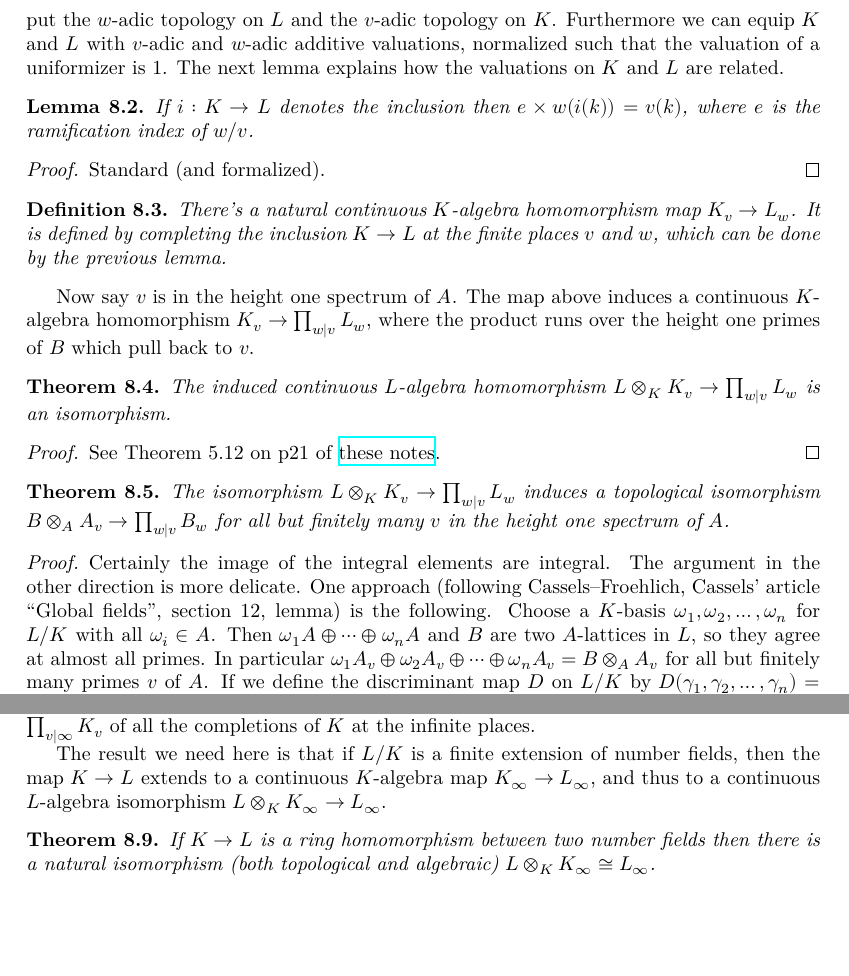
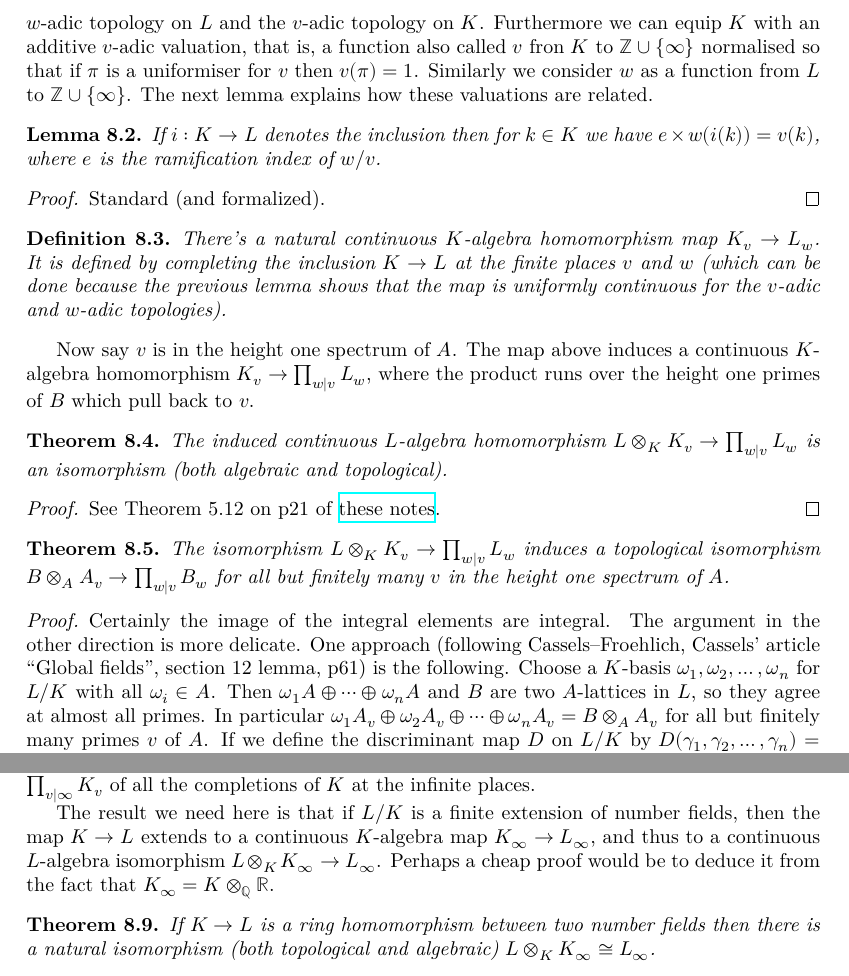
Before and after one commit to ImperialCollegeLondon/FLT, a LaTeX thesis (blueprint/src/print.tex, which reads blueprint/src/chapter/AdeleMiniproject.tex): two parts of pages 42 and 43 of 66, joined at a grey line, cut so that both start at the same text, the shorter picture padded with empty space. Compiled offline with XeLaTeX.

Commit message:
happy with adeles

```diff
--- a/blueprint/src/chapter/AdeleMiniproject.tex
+++ b/blueprint/src/chapter/AdeleMiniproject.tex
@@ -110,14 +110,15 @@ the restricted product of the $K_v$ with respect to the $A_v$, as $v$ runs over
 the height one spectrum of $A$.
 
 Now let~$L/K$ be a finite separable extension, and let $B$ be the integral closure of~$A$ in~$L$.
-If $w$ is a nonzero prime ideal of $B$ lying over $v$, a nonzero prime ideal of $A$,
-then we can put the $w$-adic topology on $L$ and the $v$-adic topology on~$K$. Furthermore
-we can equip $K$ and $L$ with $v$-adic and $w$-adic additive valuations, normalized such that the
-valuation of a uniformizer is 1. The next lemma explains how the valuations on $K$ and $L$
-are related.
+If $w$ is a nonzero prime ideal of $B$ lying under $v$, a prime ideal of $A$, then we can put the
+$w$-adic topology on $L$ and the $v$-adic topology on~$K$. Furthermore
+we can equip $K$ with an additive $v$-adic valuation, that is,
+a function also called $v$ fron $K$ to $\Z\cup\{\infty\}$ normalised so that if $\pi$ is a uniformiser
+for $v$ then $v(\pi)=1$. Similarly we consider $w$ as a function from $L$ to $\Z\cup\{\infty\}$.
+The next lemma explains how these valuations are related.
 
-\begin{lemma} If $i:K\to L$ denotes the inclusion then $e\times w(i(k))=v(k)$, where
-  $e$ is the ramification index of $w/v$.
+\begin{lemma} If $i:K\to L$ denotes the inclusion then for $k\in K$ we have
+  $e\times w(i(k))=v(k)$, where $e$ is the ramification index of $w/v$.
   \label{IsDedekindDomain.HeightOneSpectrum.valuation_comap}
   \lean{IsDedekindDomain.HeightOneSpectrum.valuation_comap}
   \leanok
@@ -133,8 +134,9 @@ are related.
   \uses{IsDedekindDomain.HeightOneSpectrum.valuation_comap}
   \leanok
   There's a natural continuous $K$-algebra homomorphism map $K_v\to L_w$. It is defined by completing
-  the inclusion $K\to L$ at the finite places $v$ and $w$, which can be done
-  by the previous lemma.
+  the inclusion $K\to L$ at the finite places $v$ and $w$ (which can be done
+  because the previous lemma shows that the map is uniformly continuous for the $v$-adic
+  and $w$-adic topologies).
 \end{definition}
 
 Now say $v$ is in the height one spectrum of $A$. The map above induces a continuous
@@ -145,7 +147,8 @@ primes of $B$ which pull back to $v$.
   \lean{IsDedekindDomain.HeightOneSpectrum.adicCompletionComapAlgEquiv}
   \label{IsDedekindDomain.HeightOneSpectrum.adicCompletionComapAlgEquiv}
   \uses{IsDedekindDomain.HeightOneSpectrum.adicCompletionComapAlgHom}
-  The induced continuous $L$-algebra homomorphism $L\otimes_KK_v\to\prod_{w|v}L_w$ is an isomorphism.
+  The induced continuous $L$-algebra homomorphism $L\otimes_KK_v\to\prod_{w|v}L_w$ is an
+  isomorphism (both algebraic and topological).
 \end{theorem}
 \begin{proof}
   See Theorem 5.12 on p21 of \href{https://math.berkeley.edu/~ltomczak/notes/Mich2022/LF_Notes.pdf}
@@ -163,7 +166,7 @@ primes of $B$ which pull back to $v$.
 \begin{proof}
   Certainly the image of the integral elements are integral. The argument in the other
   direction is more delicate. One approach (following Cassels--Froehlich, Cassels' article
-  ``Global fields'', section 12, lemma) is the following. Choose a $K$-basis
+  ``Global fields'', section 12 lemma, p61) is the following. Choose a $K$-basis
   $\omega_1,\omega_2,\ldots,\omega_n$ for $L/K$ with all $\omega_i\in A$.
   Then $\omega_1A\oplus\cdots\oplus\omega_nA$ and
   $B$ are two $A$-lattices in $L$, so they agree at almost all primes. In particular
@@ -239,6 +242,7 @@ infinite places.
 The result we need here is that if $L/K$ is a finite extension of number fields,
 then the map $K\to L$ extends to a continuous $K$-algebra map $K_\infty\to L_\infty$,
 and thus to a continuous $L$-algebra isomorphism $L\otimes_KK_\infty\to L_\infty$.
+Perhaps a cheap proof would be to deduce it from the fact that $K_\infty=K\otimes_{\Q}\R$.
 
 \begin{theorem}
   \label{NumberField.InfiniteAdeleRing.baseChangeEquiv}
```
Also changed, not shown: blueprint/src/chapter/AdeleMiniproject.tex (2 more changed lines).
